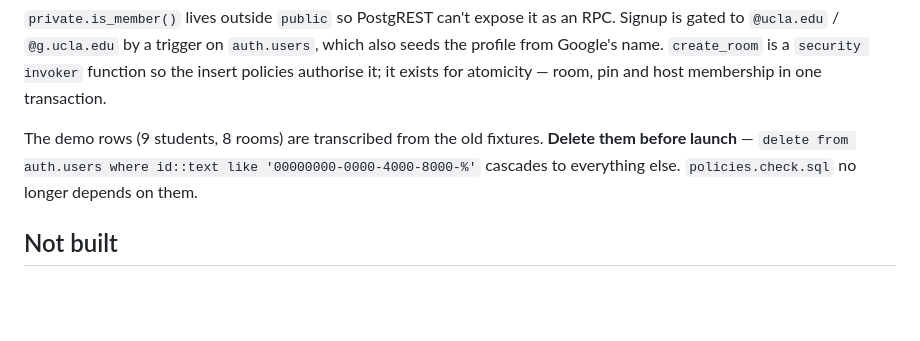
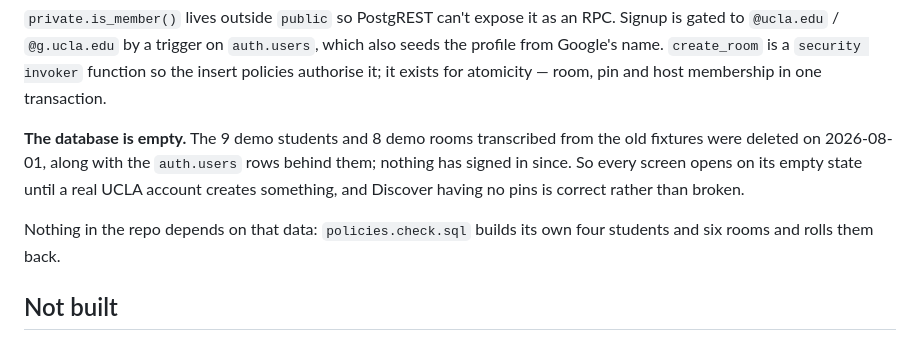
Before and after one commit to pqmx/openseat-official, a Markdown page: AGENTS.md, the part around the change. GitHub-like rendering; blank space fills up the shorter version.

```diff
--- a/AGENTS.md
+++ b/AGENTS.md
@@ -125,9 +125,13 @@ gated to `@ucla.edu` / `@g.ucla.edu` by a trigger on `auth.users`, which also se
 from Google's name. `create_room` is a `security invoker` function so the insert policies
 authorise it; it exists for atomicity — room, pin and host membership in one transaction.
 
-The demo rows (9 students, 8 rooms) are transcribed from the old fixtures. **Delete them before
-launch** — `delete from auth.users where id::text like '00000000-0000-4000-8000-%'` cascades to
-everything else. `policies.check.sql` no longer depends on them.
+**The database is empty.** The 9 demo students and 8 demo rooms transcribed from the old
+fixtures were deleted on 2026-08-01, along with the `auth.users` rows behind them; nothing has
+signed in since. So every screen opens on its empty state until a real UCLA account creates
+something, and Discover having no pins is correct rather than broken.
+
+Nothing in the repo depends on that data: `policies.check.sql` builds its own four students
+and six rooms and rolls them back.
 
 ## Not built
 
```
Also changed, not shown: SECURITY-REVIEW.md (+17 -16 lines).
